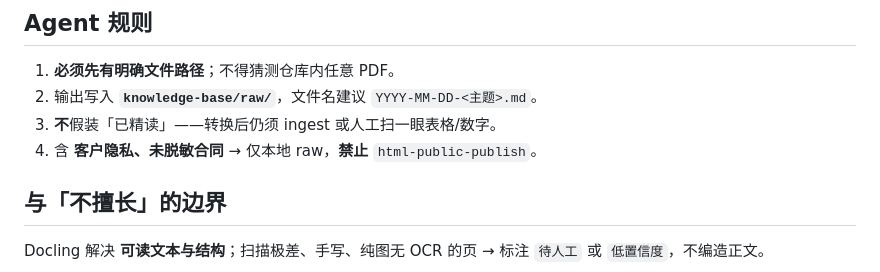
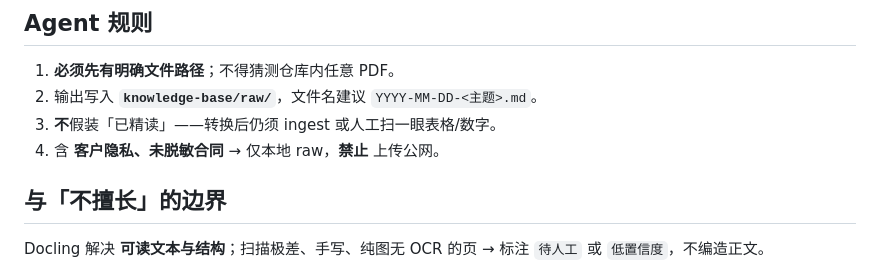
Before and after one commit to muqian2026-rgb/qian-public, a Markdown page: skills/docling-ingest/SKILL.md, the part around the change. Drawn GitHub-style.

```diff
--- a/skills/docling-ingest/SKILL.md
+++ b/skills/docling-ingest/SKILL.md
@@ -42,7 +42,7 @@ python3 skills/docling-ingest/scripts/docling_convert.py --file "/path/to/file.p
 1. **必须先有明确文件路径**；不得猜测仓库内任意 PDF。
 2. 输出写入 **`knowledge-base/raw/`**，文件名建议 `YYYY-MM-DD-<主题>.md`。
 3. **不**假装「已精读」——转换后仍须 ingest 或人工扫一眼表格/数字。
-4. 含 **客户隐私、未脱敏合同** → 仅本地 raw，**禁止** `html-public-publish`。
+4. 含 **客户隐私、未脱敏合同** → 仅本地 raw，**禁止** 上传公网。
 
 ## 与「不擅长」的边界
 
```
Also changed, not shown: README.md (+1 -2 lines), skills/README.md (+0 -1 lines), skills/html-public-publish/SKILL.md (deleted, +0 -61 lines), docs/assets/collection-preview.png, 2 other files.
